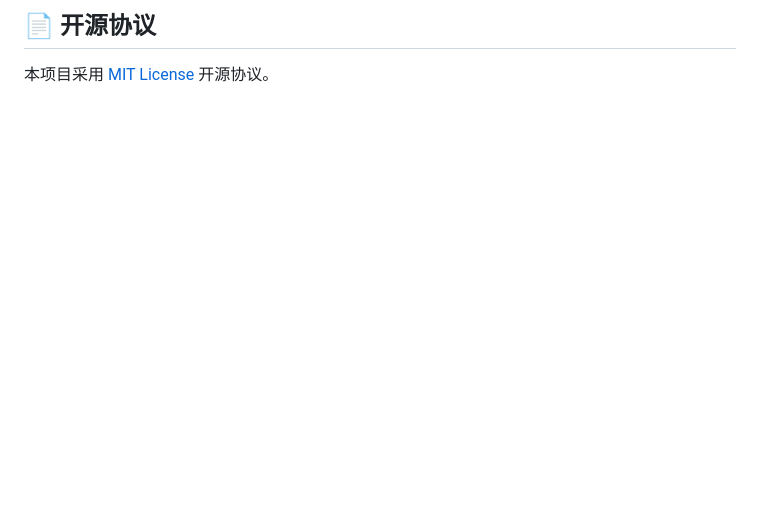
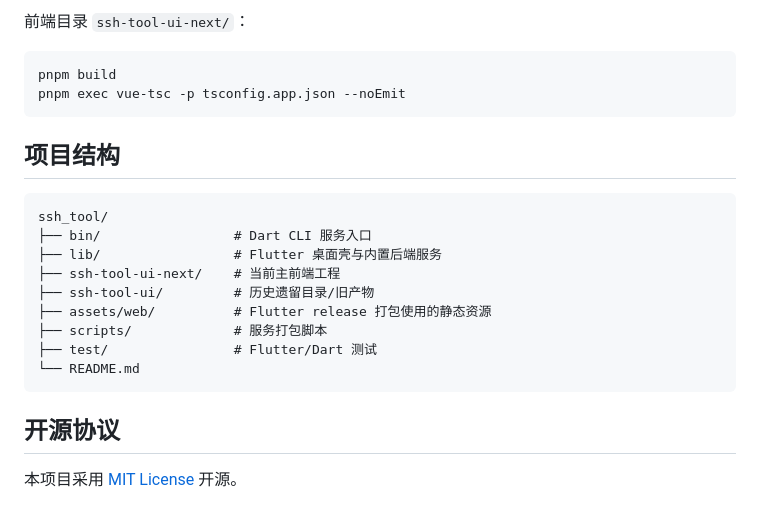
Before and after one commit to foliageSea/HostDeck, a Markdown page: README.md, the part around one of its changes. GitHub-like rendering; blank space fills up the shorter version.

Commit message:
docs: 更新 README.md 和 AGENTS.md

````diff
--- a/README.md
+++ b/README.md
@@ -154,5 +164,26 @@ ssh_tool/
 ```
 
-## 📄 开源协议
+前端目录 `ssh-tool-ui-next/`：
 
-本项目采用 [MIT License](LICENSE) 开源协议。
+```bash
+pnpm build
+pnpm exec vue-tsc -p tsconfig.app.json --noEmit
+```
+
+## 项目结构
+
+```text
+ssh_tool/
+├── bin/                 # Dart CLI 服务入口
+├── lib/                 # Flutter 桌面壳与内置后端服务
+├── ssh-tool-ui-next/    # 当前主前端工程
+├── ssh-tool-ui/         # 历史遗留目录/旧产物
+├── assets/web/          # Flutter release 打包使用的静态资源
+├── scripts/             # 服务打包脚本
+├── test/                # Flutter/Dart 测试
+└── README.md
+```
+
+## 开源协议
+
+本项目采用 [MIT License](LICENSE) 开源。
````
Also changed, not shown: other parts of README.md (+114 -104 lines), AGENTS.md (+123 -70 lines).
